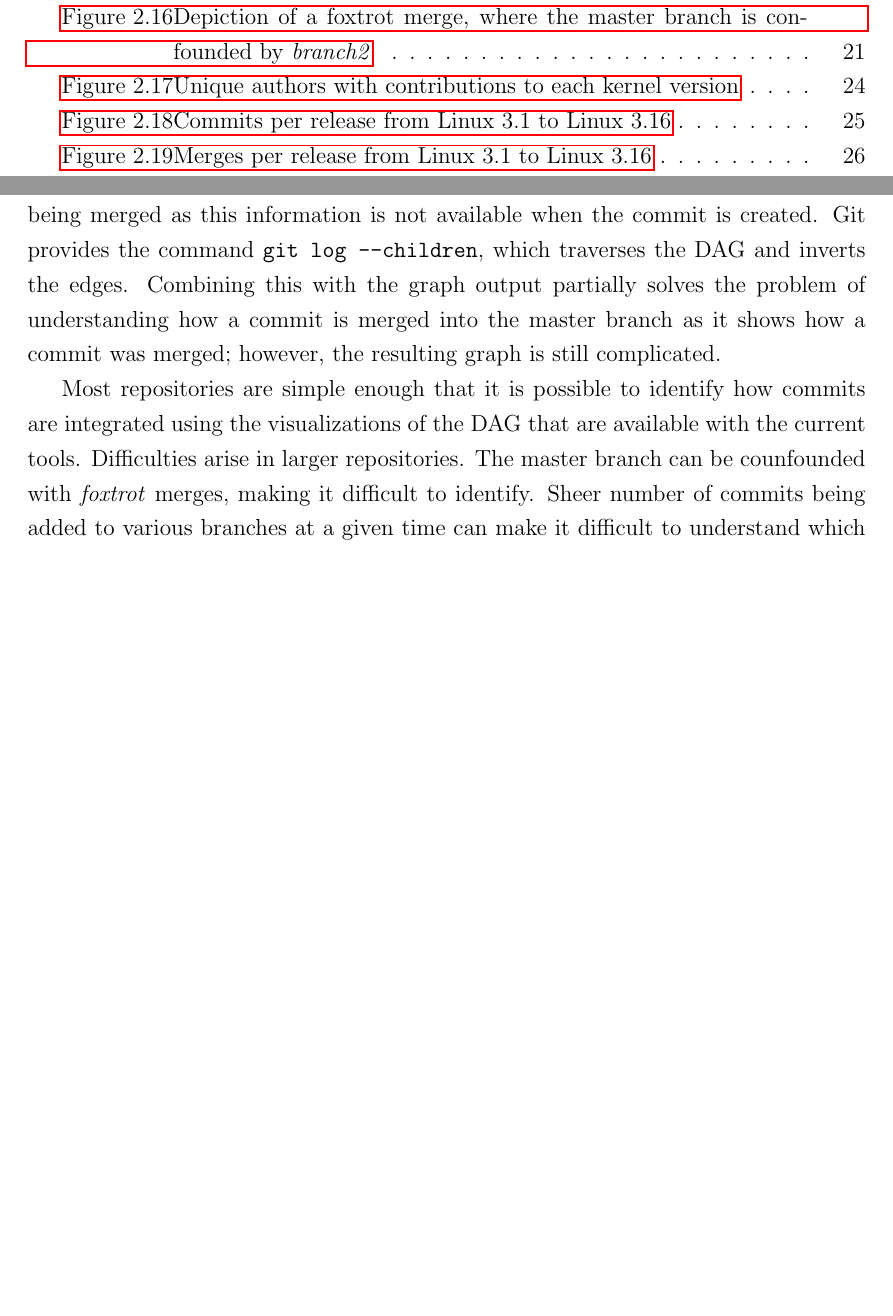
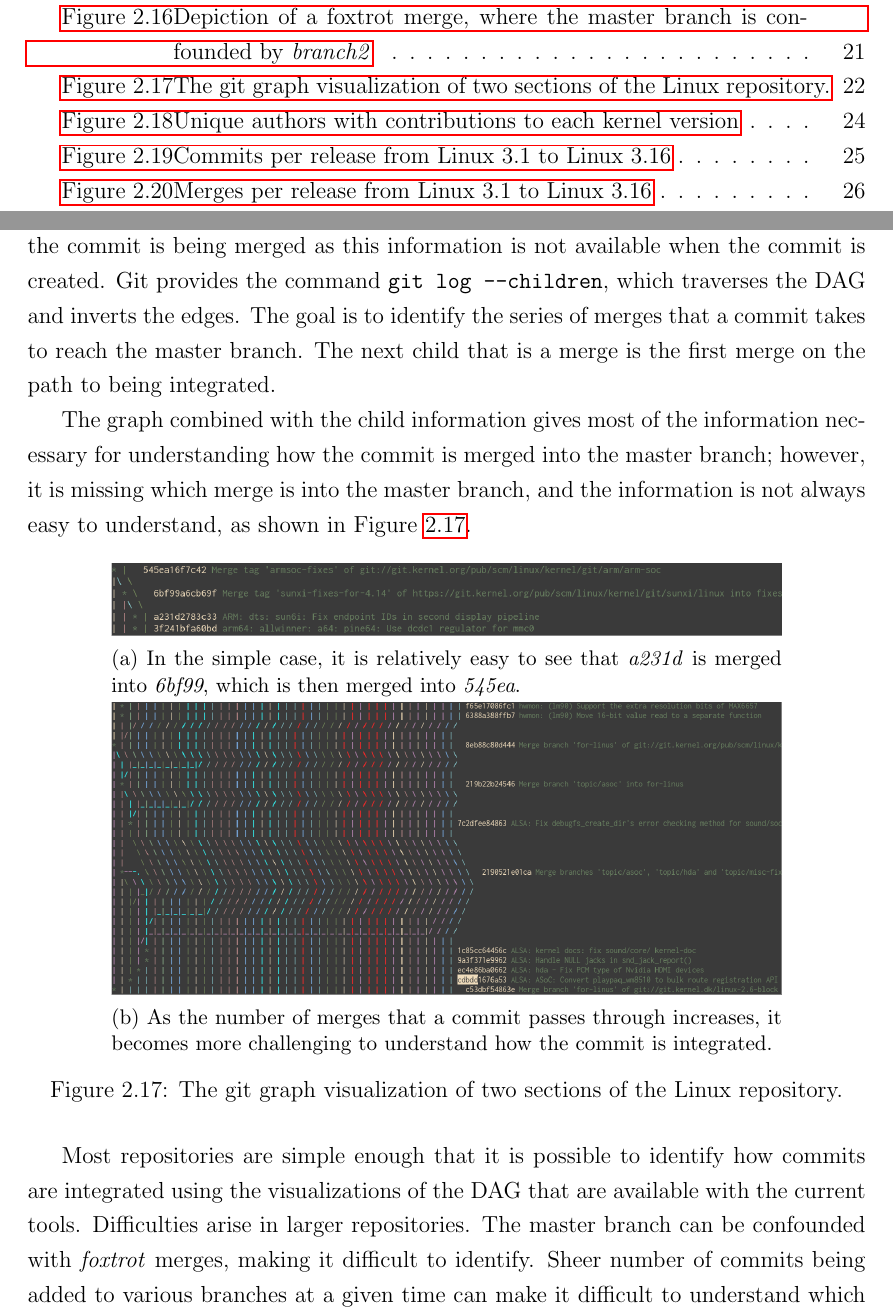
Before and after one commit to etcwilde/Thesis, a LaTeX thesis (thesis/thesis.tex, which reads thesis/chapters/Background.tex): two parts of pages 7 and 34 of 110, joined at a grey line, cut so that both start at the same text, the shorter picture padded with empty space. Compiled offline with pdfLaTeX.

Commit message:
Adding complicated and simple graphs

```diff
--- a/thesis/chapters/Background.tex
+++ b/thesis/chapters/Background.tex
@@ -613,17 +613,45 @@ it cannot be changed. Git allows operations to alter the events and
 re-order them, but this will create a new event with a new commit hash.
 This property makes it impossible for nodes to store information about
 the children, and in extension, how the commit is being merged as this
-information is not available when the commit is created. Git provides
-the command \verb|git log --children|, which traverses the DAG and
-inverts the edges. Combining this with the graph output partially solves
-the problem of understanding how a commit is merged into the master
-branch as it shows how a commit was merged; however, the resulting graph
-is still complicated.
+information is not available when the commit is created.
+Git provides the command \verb|git log --children|, which traverses the
+DAG and inverts the edges.
+The goal is to identify the series of merges that a commit takes to
+reach the master branch.
+The next child that is a merge is the first merge on the path to being
+integrated.
+
+The graph combined with the child information gives most of the
+information necessary for understanding how the commit is
+merged into the master branch; however, it is missing which merge is
+into the master branch, and the information is not always easy to
+understand, as shown in Figure~\ref{fig:git_graphs}.
+
+\begin{figure}[htpb]
+  \centering
+  \begin{subfigure}[b]{0.8\textwidth}
+    \includegraphics[width=\textwidth]{Figures/background/git_graph.png}
+    \caption{In the simple case, it is relatively easy to see
+      that \textit{a231d} is merged into \textit{6bf99},
+      which is then merged into \textit{545ea}.}
+    \label{fig:trivial_graph}
+  \end{subfigure}
+
+  \begin{subfigure}[b]{0.8\textwidth}
+    \includegraphics[width=\textwidth]{Figures/background/git_graph_complex.png}
+    \caption{As the number of merges that a commit passes through
+      increases, it becomes more challenging to understand how the
+      commit is integrated.}
+  \end{subfigure}
+  \caption{The git graph visualization of two sections of the Linux
+    repository.}
+  \label{fig:git_graphs}
+\end{figure}
 
 Most repositories are simple enough that it is possible to identify how
 commits are integrated using the visualizations of the DAG that are
 available with the current tools. Difficulties arise in larger
-repositories. The master branch can be counfounded with \foxtrot{}
+repositories. The master branch can be confounded with \foxtrot{}
 merges, making it difficult to identify. Sheer number of commits being
 added to various branches at a given time can make it difficult to
 understand which branch a commit is being added to.
```
Also changed, not shown: thesis/Figures/background/git_graph.png (added), thesis/Figures/background/git_graph_complex.png (added).
